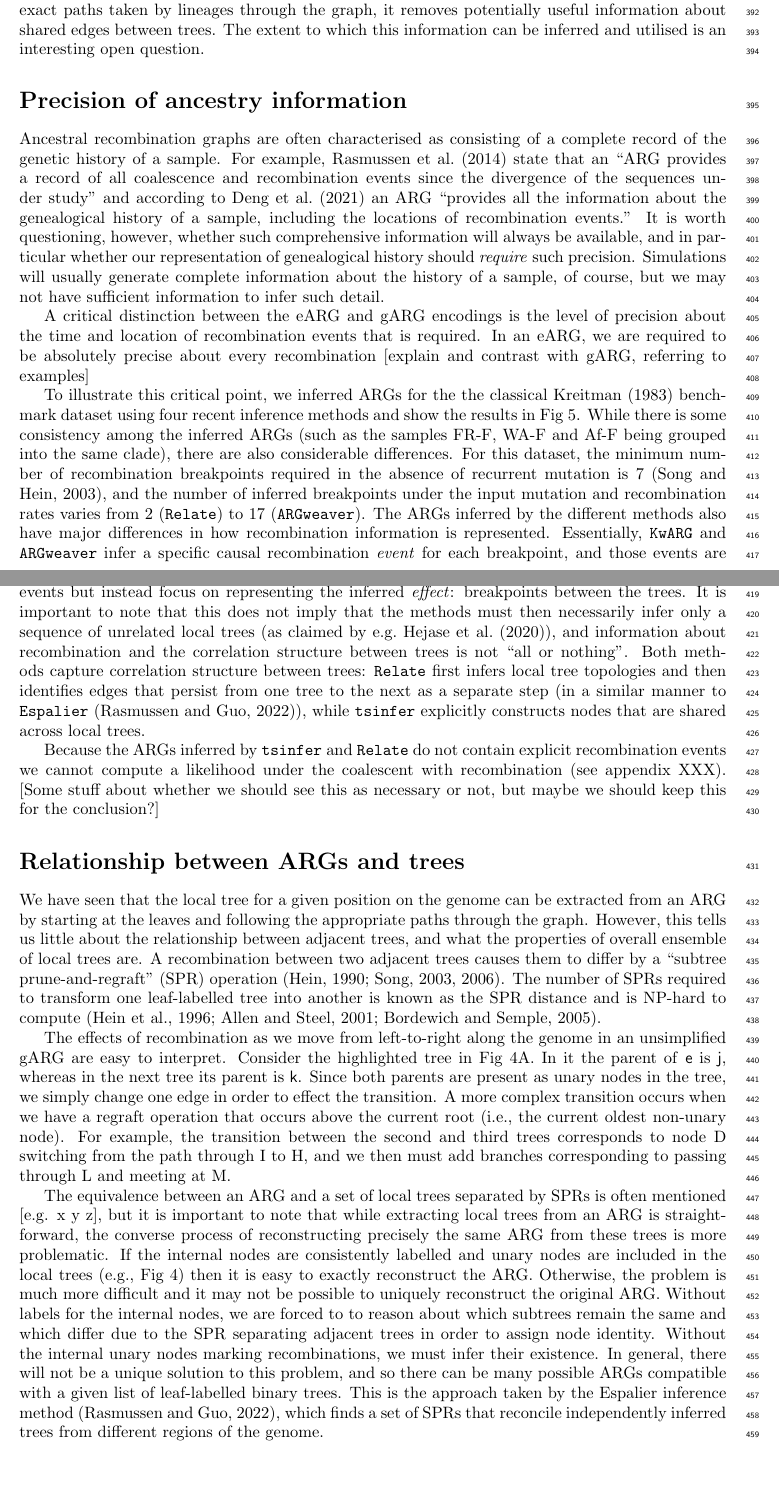
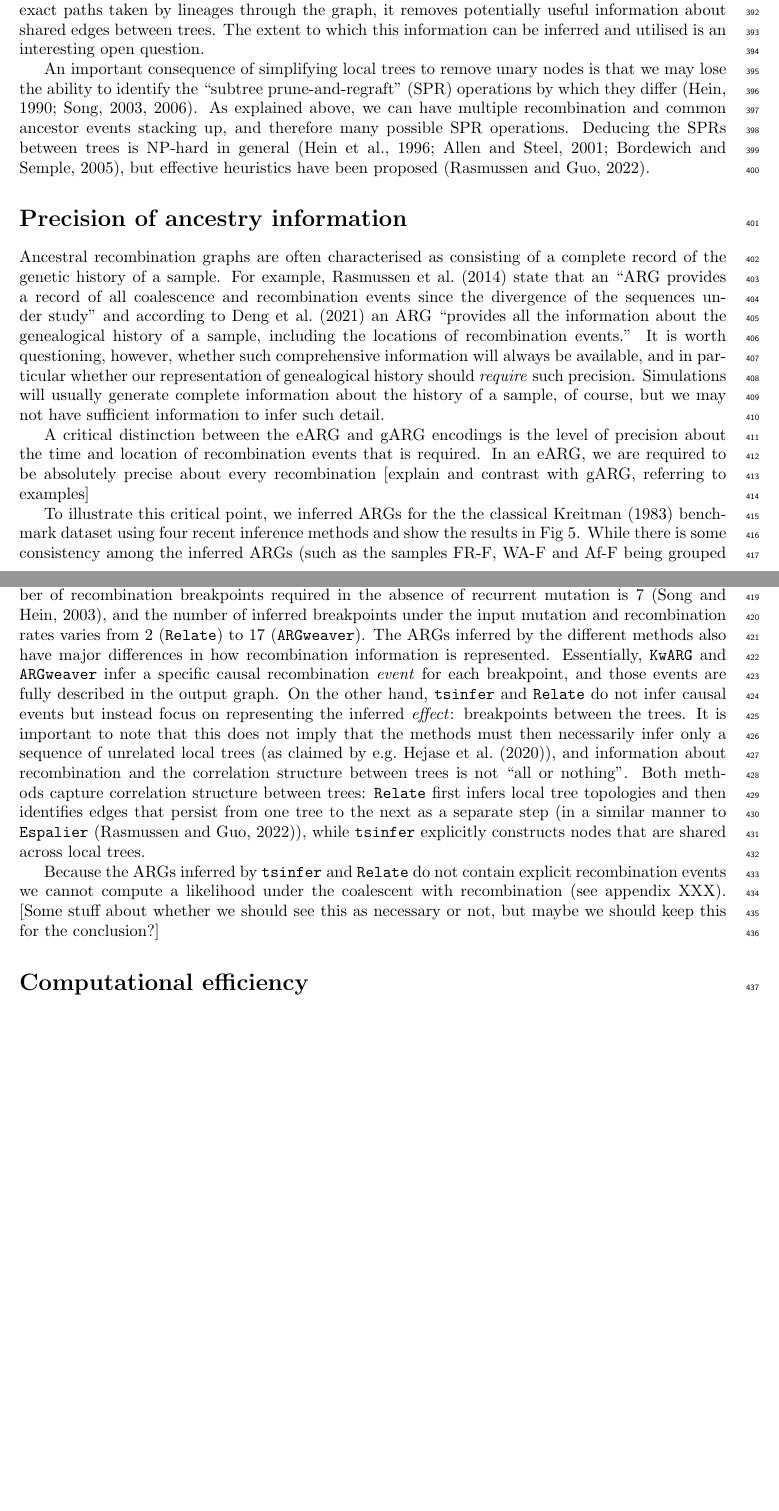
Before and after one commit to tskit-dev/what-is-an-arg-paper, a LaTeX paper (paper.tex): two parts of pages 11 and 13 of 27 before the commit and two parts of pages 11 and 13 of 26 after it, joined at a grey line, cut so that both start at the same text, the shorter picture padded with empty space. Compiled offline with pdfLaTeX.

Commit message:
Move SPR section content elsewhere

```diff
--- a/paper.tex
+++ b/paper.tex
@@ -996,6 +996,48 @@ the graph, it removes potentially useful information about shared edges
 between trees. The extent to which this information can be inferred
 and utilised is an interesting open question.
 
+% Needs another pass
+An important consequence of simplifying local trees to remove
+unary nodes is that we may lose the ability to identify
+the ``subtree prune-and-regraft'' (SPR) operations
+by which they differ~\citep{hein1990reconstructing,song2003on,song2006properties}.
+% The effects of recombination as we move from left-to-right along
+% the genome in the complete simulated gARG
+% of Fig~\ref{fig-simplification}A are easy to interpret,
+% but as more redundancy is removed from the graph
+% the
+As explained above, we can have multiple recombination and
+common ancestor events stacking up, and therefore
+many possible SPR operations. Deducing the SPRs between
+trees is NP-hard in
+general~\citep{hein1996complexity,allen2001subtree,bordewich2005computational},
+but effective heuristics have been proposed~\citep{rasmussen2022espalier}.
+
+% The equivalence between an ARG and a set of local trees
+% separated by SPRs is often mentioned [e.g. x y z], but
+% it is important to note that while extracting local
+% trees from an ARG is straightforward, the converse
+% process of reconstructing precisely the same ARG from
+% these trees is more problematic. If the internal
+% nodes are consistently labelled and unary nodes are
+% included in the local trees (e.g., Fig~\ref{fig-simplification})
+% then it is easy to exactly reconstruct the ARG.
+% Otherwise, the problem is much more difficult and it
+% may not be possible to uniquely reconstruct the original ARG.
+% Without labels for the internal nodes, we are forced to
+% to reason about which subtrees remain the same and which
+% differ due to the SPR separating adjacent trees in order to
+% assign node identity. Without the internal unary nodes marking
+% recombinations, we must infer their existence. In
+% general, there will not be a unique solution to this problem,
+% and so there can be many possible ARGs compatible with
+% a given list of leaf-labelled binary trees.
+% This is the approach taken by the Espalier inference
+% method~\citep{rasmussen2022espalier}, which finds a
+% set of SPRs that reconcile independently inferred
+% trees from different regions of the genome.
+
+
 \section*{Precision of ancestry information}
 % Not all nodes in an ARG are equal. Assuming that we have sequenced the
 % genomes of the samples, there are intrinsic limits on what can
@@ -1119,65 +1161,29 @@ under the coalescent with recombination (see appendix XXX).
 [Some stuff about whether we should see this as necessary or not,
 but maybe we should keep this for the conclusion?]
 
-\section*{Relationship between ARGs and trees}
-
-We have seen that the local tree for a given position on
-the genome can be extracted from an ARG by starting at the
-leaves and following the appropriate paths through the graph.
-However, this tells us little about the relationship between
-adjacent trees, and what the properties of overall ensemble of
-local trees are.
-A recombination between two adjacent trees causes them to
-differ by a ``subtree prune-and-regraft'' (SPR)
-% Hein et al call it the ``subtree transfer'' operation but it's
-% the same thing.
-operation~\citep{hein1990reconstructing,song2003on,song2006properties}.
-The number of SPRs required to transform one leaf-labelled tree
-into another is known as the SPR distance
-% Hein 1996 say that SPR distance is NP-hard, but Allen 2001
-% say this is wrong. But then Bordewich went ahead and said
-% yes, actually it is NP hard.
-and is NP-hard to
-compute~\citep{hein1996complexity,allen2001subtree,bordewich2005computational}.
-
-The effects of recombination as we move from left-to-right along
-the genome in an unsimplified gARG are easy to interpret.
-Consider the highlighted tree in Fig~\ref{fig-simplification}A.
-In it the parent of \textsf{e} is \textsf{j}, whereas in the next tree
-its parent is \textsf{k}. Since both parents are present as
-unary nodes in the tree, we simply change one edge in
-order to effect the transition.
-% Need revising to fit new example
-A more complex transition occurs when we have a regraft operation
-that occurs above the current root (i.e., the current oldest
-non-unary node). For example, the transition between the
-second and third trees corresponds to node D switching
-from the path through I to H, and we then must add branches
-corresponding to passing through L and meeting at M.
-
-The equivalence between an ARG and a set of local trees
-separated by SPRs is often mentioned [e.g. x y z], but
-it is important to note that while extracting local
-trees from an ARG is straightforward, the converse
-process of reconstructing precisely the same ARG from
-these trees is more problematic. If the internal
-nodes are consistently labelled and unary nodes are
-included in the local trees (e.g., Fig~\ref{fig-simplification})
-then it is easy to exactly reconstruct the ARG.
-Otherwise, the problem is much more difficult and it
-may not be possible to uniquely reconstruct the original ARG.
-Without labels for the internal nodes, we are forced to
-to reason about which subtrees remain the same and which
-differ due to the SPR separating adjacent trees in order to
-assign node identity. Without the internal unary nodes marking
-recombinations, we must infer their existence. In
-general, there will not be a unique solution to this problem,
-and so there can be many possible ARGs compatible with
-a given list of leaf-labelled binary trees.
-This is the approach taken by the Espalier inference
-method~\citep{rasmussen2022espalier}, which finds a
-set of SPRs that reconcile independently inferred
-trees from different regions of the genome.
+% The equivalence between an ARG and a set of local trees
+% separated by SPRs is often mentioned [e.g. x y z], but
+% it is important to note that while extracting local
+% trees from an ARG is straightforward, the converse
+% process of reconstructing precisely the same ARG from
+% these trees is more problematic. If the internal
+% nodes are consistently labelled and unary nodes are
+% included in the local trees (e.g., Fig~\ref{fig-simplification})
+% then it is easy to exactly reconstruct the ARG.
+% Otherwise, the problem is much more difficult and it
+% may not be possible to uniquely reconstruct the original ARG.
+% Without labels for the internal nodes, we are forced to
+% to reason about which subtrees remain the same and which
+% differ due to the SPR separating adjacent trees in order to
+% assign node identity. Without the internal unary nodes marking
+% recombinations, we must infer their existence. In
+% general, there will not be a unique solution to this problem,
+% and so there can be many possible ARGs compatible with
+% a given list of leaf-labelled binary trees.
+% This is the approach taken by the Espalier inference
+% method~\citep{rasmussen2022espalier}, which finds a
+% set of SPRs that reconcile independently inferred
+% trees from different regions of the genome.
 
 \section*{Computational efficiency}
 The succinct tree sequence data structure (usually known as a ``tree sequence''
```
